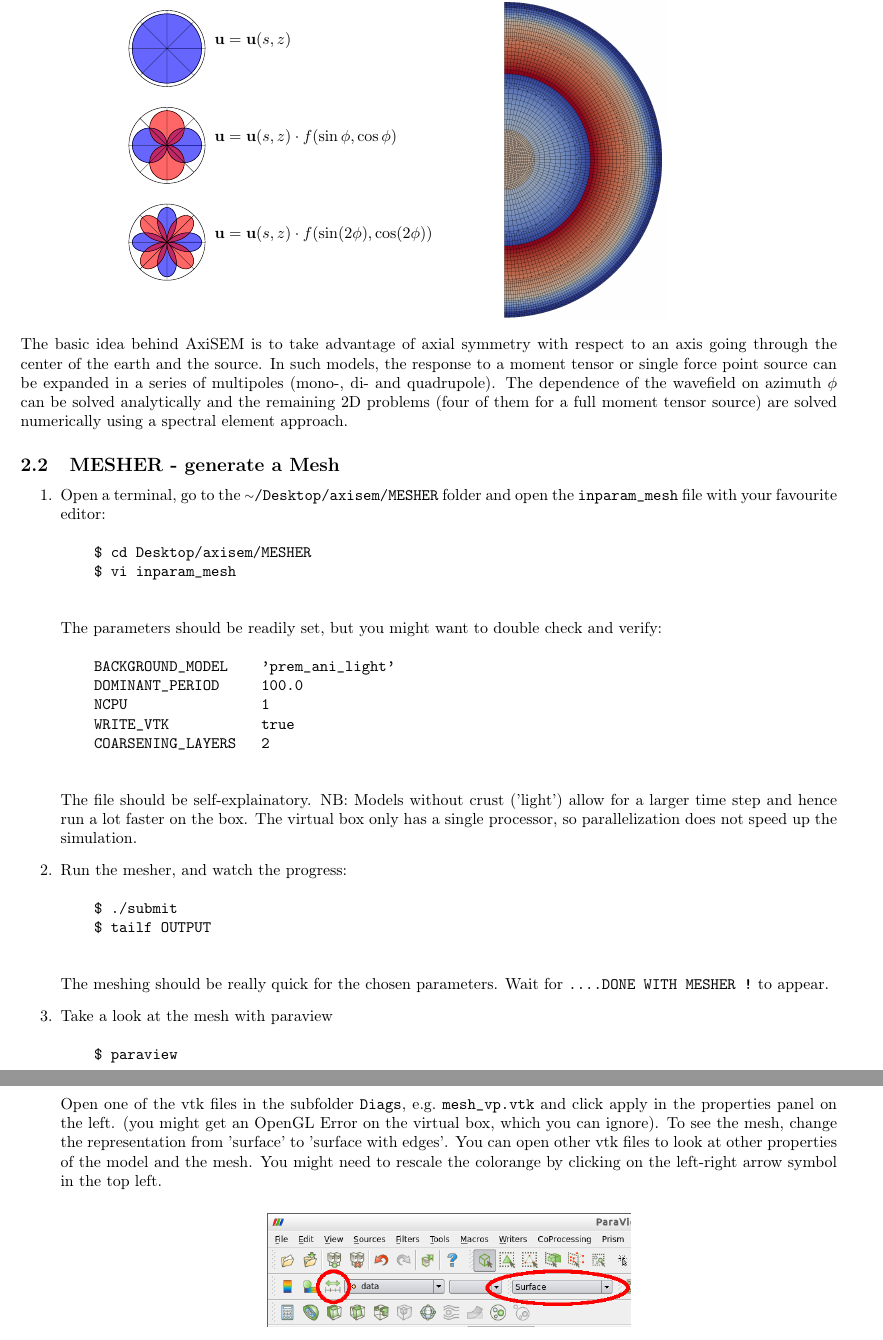
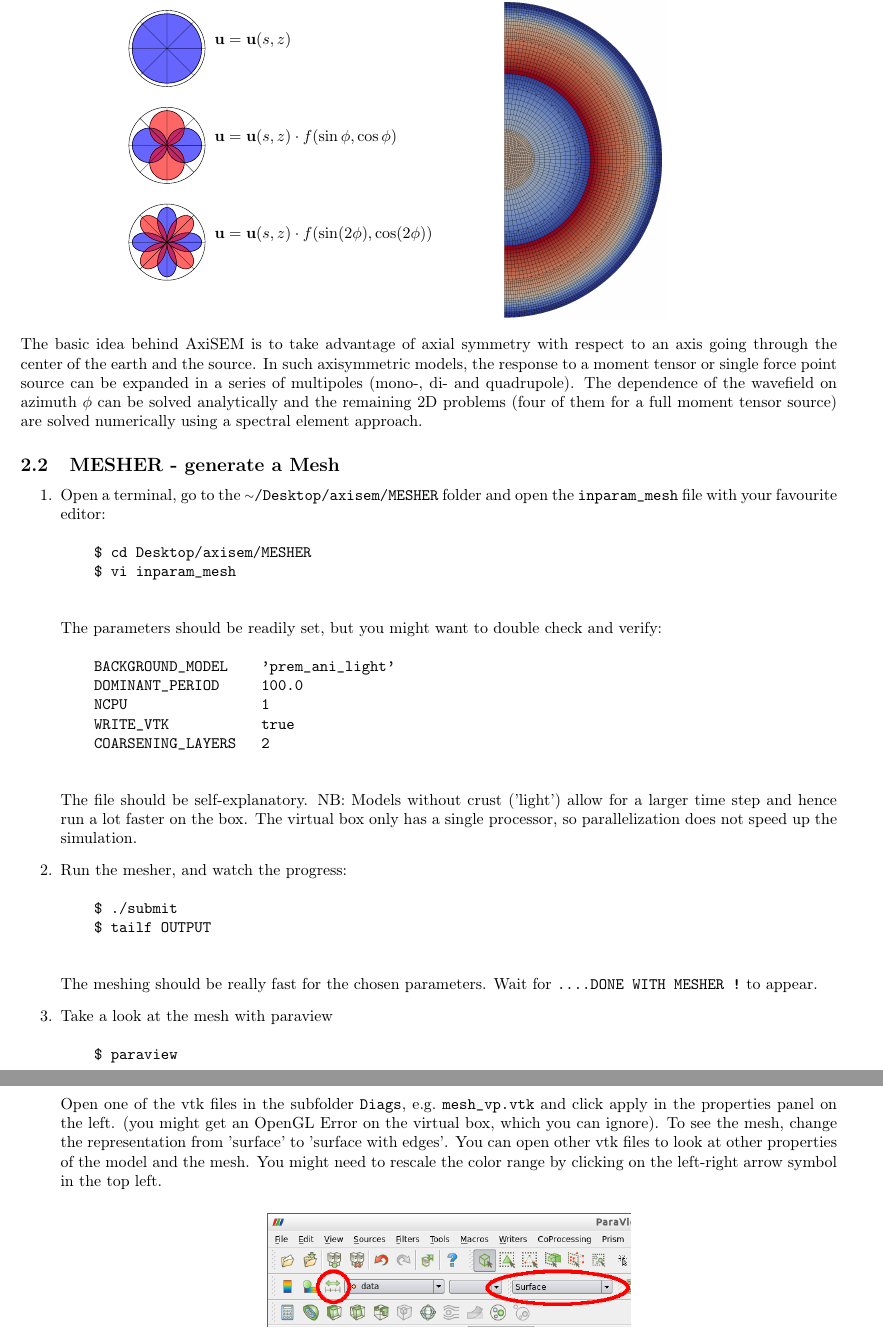
Before and after one commit to geodynamics/axisem, a LaTeX document (MANUAL/AXISEM_TUTORIAL/AXISEMTutorial.tex): two parts of pages 2 and 3 of 11, joined at a grey line, cut so that both start at the same text. Compiled offline with pdfLaTeX.

Commit message:
- Tarjes corrections

```diff
--- a/MANUAL/AXISEM_TUTORIAL/AXISEMTutorial.tex
+++ b/MANUAL/AXISEM_TUTORIAL/AXISEMTutorial.tex
@@ -135,11 +135,11 @@ for the long-period section. ADD A NOTE ON VIDEO / SNAPSHOTS HERE.
 \end{center}
 
 The basic idea behind AxiSEM is to take advantage of axial symmetry with respect
-to an axis going through the center of the earth and the source. In such models,
-the response to a moment tensor or single force point source can be expanded in a series
-of multipoles (mono-, di- and quadrupole). The dependence of the wavefield on azimuth
-$\phi$ can be solved analytically and the remaining 2D problems (four of them for a full
-moment tensor source) are solved numerically using a spectral element approach.
+to an axis going through the center of the earth and the source. In such axisymmetric
+models, the response to a moment tensor or single force point source can be expanded in a
+series of multipoles (mono-, di- and quadrupole). The dependence of the wavefield on
+azimuth $\phi$ can be solved analytically and the remaining 2D problems (four of them for
+a full moment tensor source) are solved numerically using a spectral element approach.
 
 
 \subsection{MESHER - generate a Mesh}
@@ -163,7 +163,7 @@ moment tensor source) are solved numerically using a spectral element approach.
     COARSENING_LAYERS   2
     \end{verbatim}
     %
-    The file should be self-explainatory. NB: Models without crust ('light') allow for a
+    The file should be self-explanatory. NB: Models without crust ('light') allow for a
     larger time step and hence run a lot faster on the box. The virtual box only has a
     single processor, so parallelization does not speed up the simulation.
 
@@ -174,7 +174,7 @@ moment tensor source) are solved numerically using a spectral element approach.
     $ tailf OUTPUT
     \end{verbatim}
     %
-    The meshing should be really quick for the chosen parameters. Wait for
+    The meshing should be really fast for the chosen parameters. Wait for
     \verb|....DONE WITH MESHER !| to appear.
 
     \item Take a look at the mesh with paraview
@@ -186,7 +186,7 @@ moment tensor source) are solved numerically using a spectral element approach.
     and click apply in the properties panel on the left. (you might get an OpenGL Error
     on the virtual box, which you can ignore). To see the mesh, change the representation
     from 'surface' to 'surface with edges'. You can open other vtk files to look at other
-    properties of the model and the mesh. You might need to rescale the colorange by
+    properties of the model and the mesh. You might need to rescale the color range by
     clicking on the left-right arrow symbol in the top left.
 
     \begin{center}
```
Also changed, not shown: MANUAL/AXISEM_TUTORIAL/AxiSEM2.pdf, MANUAL/AXISEM_TUTORIAL/AXISEMTutorial.tex (4 more changed lines), 2 other files.
